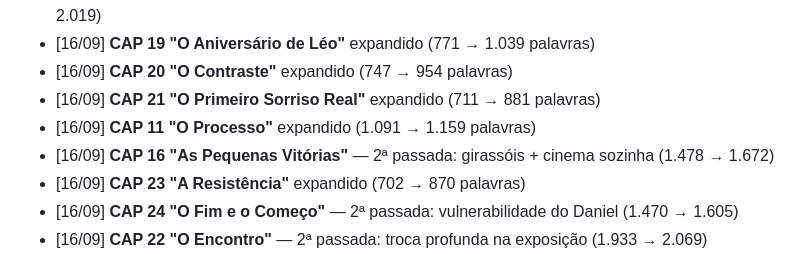
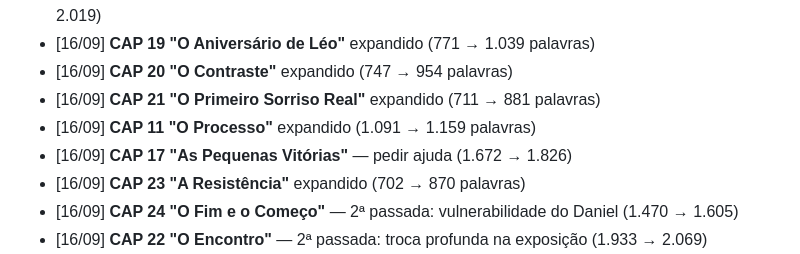
Before and after one commit to maykonlong/book, a Markdown page: 04-MATERIAL_APOIO/PROGRESSO.md, the part around the change. GitHub-like rendering.

```diff
--- a/04-MATERIAL_APOIO/PROGRESSO.md
+++ b/04-MATERIAL_APOIO/PROGRESSO.md
@@ -80,7 +80,7 @@
 - [16/09] **CAP 20 "O Contraste"** expandido (747 → 954 palavras)
 - [16/09] **CAP 21 "O Primeiro Sorriso Real"** expandido (711 → 881 palavras)
 - [16/09] **CAP 11 "O Processo"** expandido (1.091 → 1.159 palavras)
-- [16/09] **CAP 16 "As Pequenas Vitórias"** — 2ª passada: girassóis + cinema sozinha (1.478 → 1.672)
+- [16/09] **CAP 17 "As Pequenas Vitórias"** — pedir ajuda (1.672 → 1.826)
 - [16/09] **CAP 23 "A Resistência"** expandido (702 → 870 palavras)
 - [16/09] **CAP 24 "O Fim e o Começo"** — 2ª passada: vulnerabilidade do Daniel (1.470 → 1.605)
 - [16/09] **CAP 22 "O Encontro"** — 2ª passada: troca profunda na exposição (1.933 → 2.069)
```
Also changed, not shown: 03-MANUSCRITO/CAP_17_AS_PEQUENAS_VITORIAS.md (+13 -0 lines).
